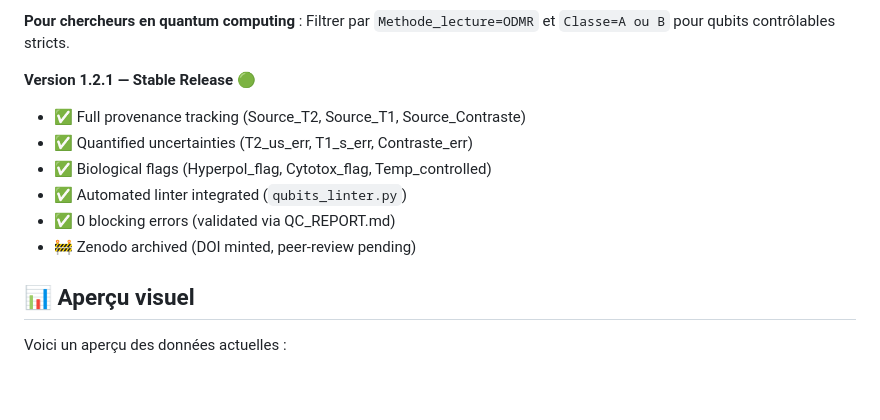
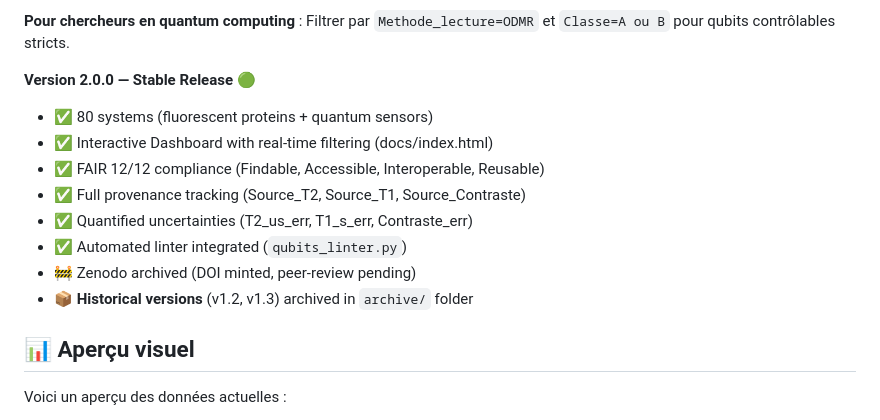
Before and after one commit to Mythmaker28/Quantum-Sensors-Qubits-in-Biology, a Markdown page: README.md, the part around the change printed below. Drawn GitHub-style; blank space fills up the shorter version.

```diff
--- a/README.md
+++ b/README.md
@@ -45,13 +45,15 @@ Base de données structurée et vérifiée de tous les **systèmes quantiques bi
 
 **Pour chercheurs en quantum computing** : Filtrer par `Methode_lecture=ODMR` et `Classe=A ou B` pour qubits contrôlables stricts.
 
-**Version 1.2.1 — Stable Release** 🟢
+**Version 2.0.0 — Stable Release** 🟢
+- ✅ 80 systems (fluorescent proteins + quantum sensors)
+- ✅ Interactive Dashboard with real-time filtering (docs/index.html)
+- ✅ FAIR 12/12 compliance (Findable, Accessible, Interoperable, Reusable)
 - ✅ Full provenance tracking (Source_T2, Source_T1, Source_Contraste)
 - ✅ Quantified uncertainties (T2_us_err, T1_s_err, Contraste_err)
-- ✅ Biological flags (Hyperpol_flag, Cytotox_flag, Temp_controlled)
 - ✅ Automated linter integrated (`qubits_linter.py`)
-- ✅ 0 blocking errors (validated via QC_REPORT.md)
 - 🚧 Zenodo archived (DOI minted, peer-review pending)
+- 📦 **Historical versions** (v1.2, v1.3) archived in `archive/` folder
 
 ## 📊 Aperçu visuel
 
```
Also changed, not shown: other parts of README.md (+70 -42 lines).
